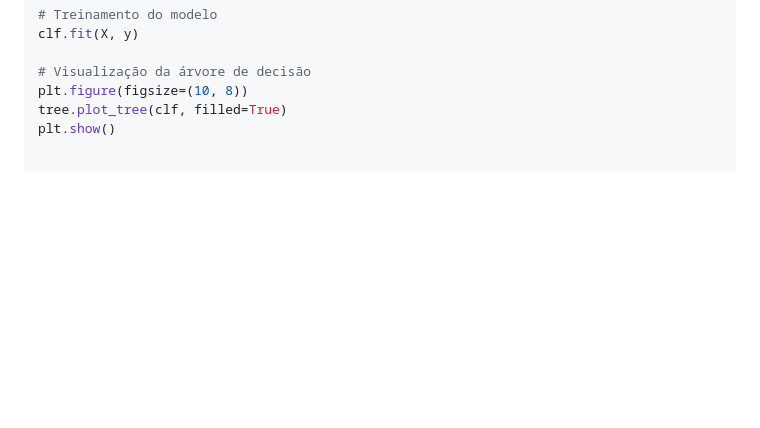
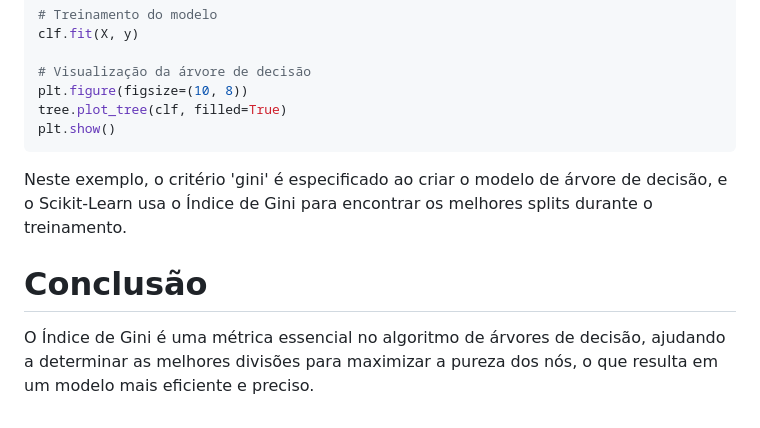
Before and after one commit to ricmed/artigos-sobre-ciencia-de-dados, a Markdown page: 0002-indice_de_gini.md, the part around the change. GitHub-like rendering; blank space fills up the shorter version.

````diff
--- a/0002-indice_de_gini.md
+++ b/0002-indice_de_gini.md
@@ -122,3 +122,9 @@ clf.fit(X, y)
 plt.figure(figsize=(10, 8))
 tree.plot_tree(clf, filled=True)
 plt.show()
+```
+
+Neste exemplo, o critério 'gini' é especificado ao criar o modelo de árvore de decisão, e o Scikit-Learn usa o Índice de Gini para encontrar os melhores splits durante o treinamento.
+
+# Conclusão
+O Índice de Gini é uma métrica essencial no algoritmo de árvores de decisão, ajudando a determinar as melhores divisões para maximizar a pureza dos nós, o que resulta em um modelo mais eficiente e preciso.
````
